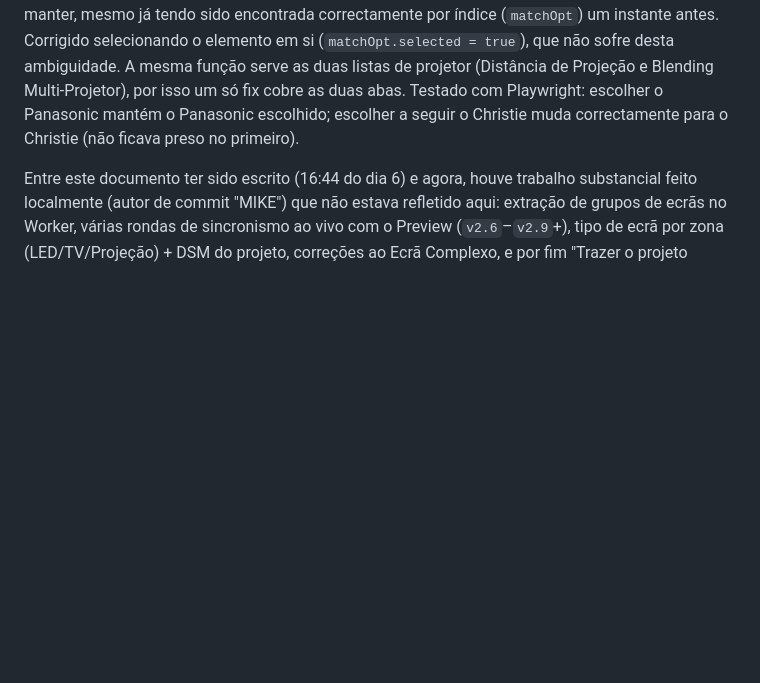
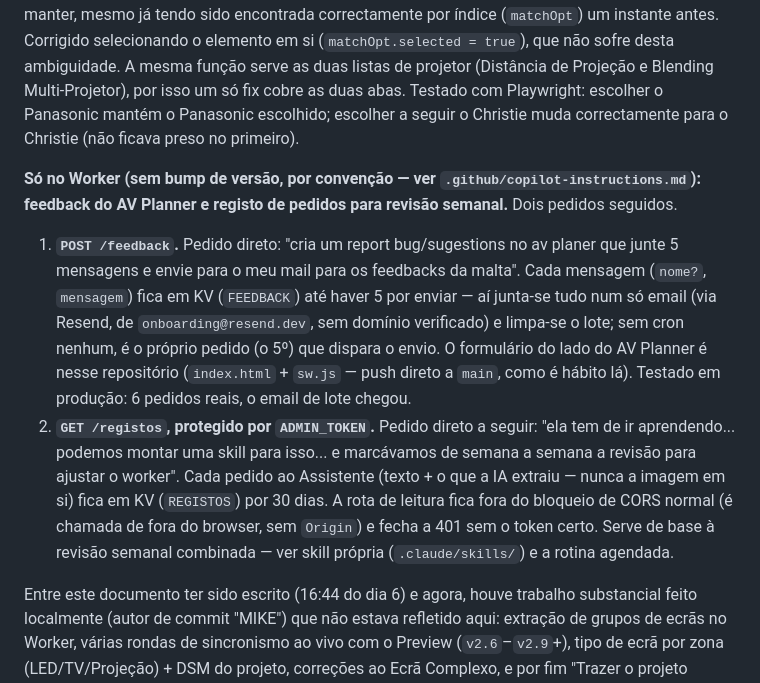
Before and after one commit to mikefkfmiguel-create/calculadores, a Markdown page: PARA-CONTINUAR.md, the part around the change. GitHub-like rendering; blank space fills up the shorter version.

Commit message:
Skill de revisão semanal do Assistente + documenta /feedback e /registos (#263)
"podemos montar uma skill para isso... e marcávamos de semana a semana
a revisão para ajustar o worker". Documenta o processo: ir buscar
/registos, comparar pedido vs. extração, só ajustar o Worker com base
em padrões reais (nunca inventar).


Claude-Session: https://claude.ai/code/session_015N5JvcAcSkBWtj37ha6kyL

Co-authored-by: Claude <noreply@anthropic.com>

```diff
--- a/PARA-CONTINUAR.md
+++ b/PARA-CONTINUAR.md
@@ -228,6 +228,29 @@ só fix cobre as duas abas. Testado com Playwright: escolher o Panasonic
 mantém o Panasonic escolhido; escolher a seguir o Christie muda
 correctamente para o Christie (não ficava preso no primeiro).
 
+**Só no Worker (sem bump de versão, por convenção — ver
+`.github/copilot-instructions.md`): feedback do AV Planner e registo de
+pedidos para revisão semanal.** Dois pedidos seguidos.
+
+1. **`POST /feedback`.** Pedido direto: "cria um report bug/sugestions no
+   av planer que junte 5 mensagens e envie para o meu mail para os
+   feedbacks da malta". Cada mensagem (`nome?`, `mensagem`) fica em KV
+   (`FEEDBACK`) até haver 5 por enviar — aí junta-se tudo num só email
+   (via Resend, de `onboarding@resend.dev`, sem domínio verificado) e
+   limpa-se o lote; sem cron nenhum, é o próprio pedido (o 5º) que dispara
+   o envio. O formulário do lado do AV Planner é nesse repositório
+   (`index.html` + `sw.js` — push direto a `main`, como é hábito lá).
+   Testado em produção: 6 pedidos reais, o email de lote chegou.
+2. **`GET /registos`, protegido por `ADMIN_TOKEN`.** Pedido direto a
+   seguir: "ela tem de ir aprendendo... podemos montar uma skill para
+   isso... e marcávamos de semana a semana a revisão para ajustar o
+   worker". Cada pedido ao Assistente (texto + o que a IA extraiu — nunca
+   a imagem em si) fica em KV (`REGISTOS`) por 30 dias. A rota de leitura
+   fica fora do bloqueio de CORS normal (é chamada de fora do browser, sem
+   `Origin`) e fecha a 401 sem o token certo. Serve de base à revisão
+   semanal combinada — ver skill própria (`.claude/skills/`) e a rotina
+   agendada.
+
 Entre este documento ter sido escrito (16:44 do dia 6) e agora, houve trabalho
 substancial feito localmente (autor de commit "MIKE") que não estava refletido
 aqui: extração de grupos de ecrãs no Worker, várias rondas de sincronismo ao
```
Also changed, not shown: 1 other file.
